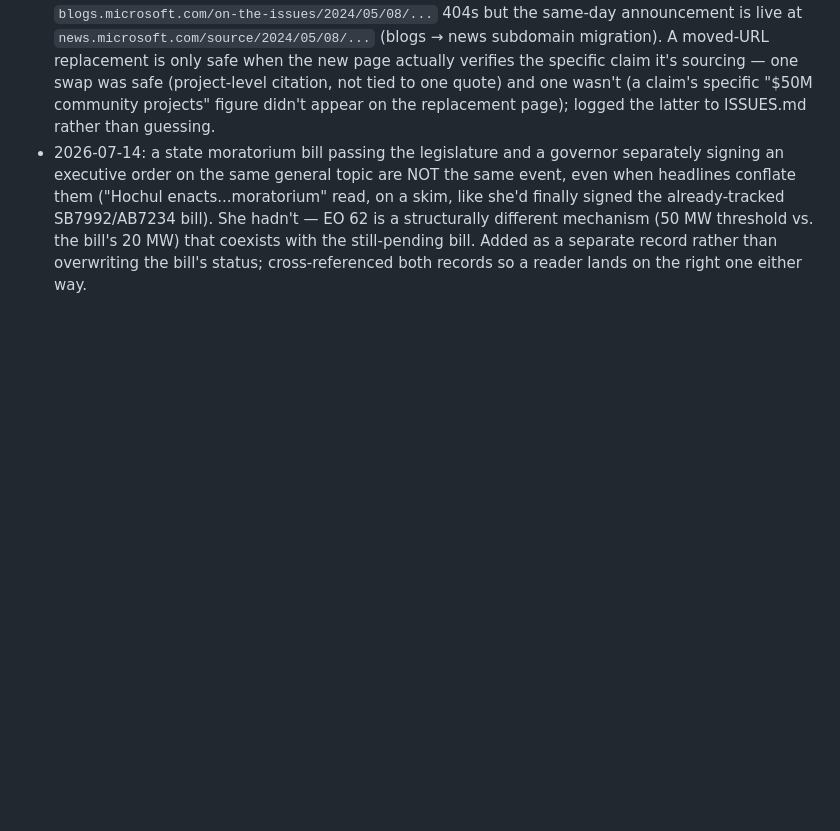
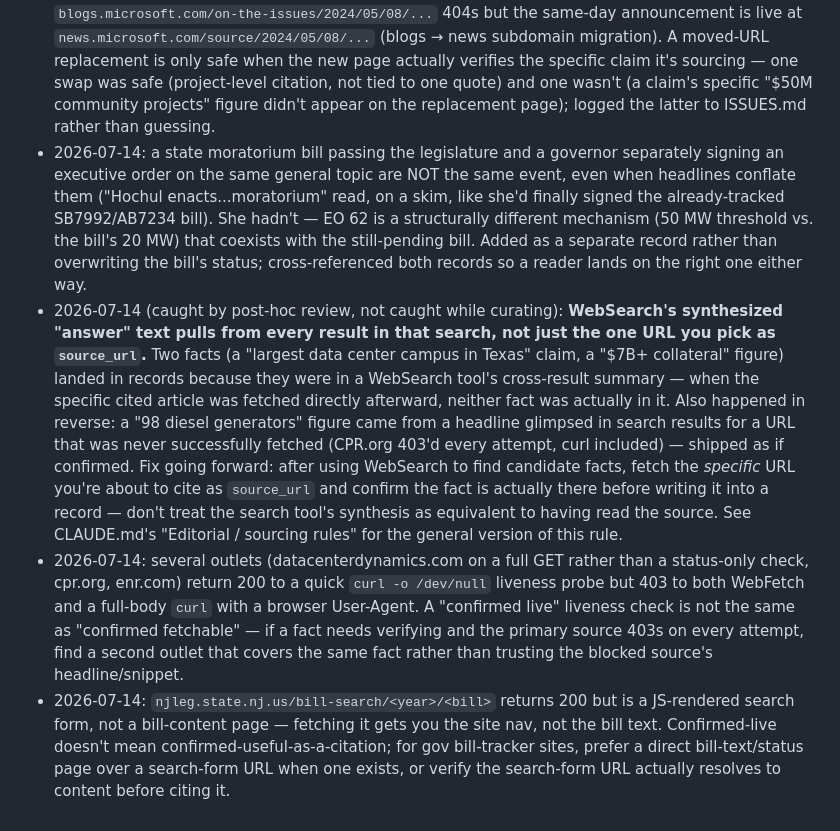
Before and after one commit to pranava0x0/datacentercommunitybenefits, a Markdown page: REFRESH.md, the part around the change. Drawn GitHub-style; blank space fills up the shorter version.

Commit message:
docs: capture session learnings from the review pass
- CLAUDE.md: sharpened the sourcing rule — a live source_url isn't the
  same as a verified claim. Two facts shipped in this session's data
  refresh because they were in a WebSearch tool's cross-result synthesis,
  not confirmed present in the specific article cited as their source.
- REFRESH.md: 3 new learned-pattern entries — the WebSearch-synthesis gap
  above, three outlets that 200 a liveness probe but 403 a full fetch
  (datacenterdynamics.com, cpr.org, enr.com), and njleg.state.nj.us's
  bill-search URLs being JS-rendered search forms rather than
  bill-content pages despite returning 200.
- ISSUES.md: added a "Code bugs" section (this file only had
  data-audit sections before) and logged the cdnjs e2e test dependency
  as Fixed, with root cause and the fixing commit.

Also promoted the two genuinely universal lessons (WebSearch-synthesis
verification, the page.add_init_script CDN-stub technique for Playwright)
to coding-best-practices/AGENTS.md — that repo isn't under git, so no
commit there, just the direct edits.

```diff
--- a/REFRESH.md
+++ b/REFRESH.md
@@ -386,3 +386,27 @@ Full detail: `connectors/README.md`.
   different mechanism (50 MW threshold vs. the bill's 20 MW) that coexists with the
   still-pending bill. Added as a separate record rather than overwriting the bill's status;
   cross-referenced both records so a reader lands on the right one either way.
+- 2026-07-14 (caught by post-hoc review, not caught while curating): **WebSearch's
+  synthesized "answer" text pulls from every result in that search, not just the one URL
+  you pick as `source_url`.** Two facts (a "largest data center campus in Texas" claim, a
+  "$7B+ collateral" figure) landed in records because they were in a WebSearch tool's
+  cross-result summary — when the specific cited article was fetched directly afterward,
+  neither fact was actually in it. Also happened in reverse: a "98 diesel generators"
+  figure came from a headline glimpsed in search results for a URL that was never
+  successfully fetched (CPR.org 403'd every attempt, curl included) — shipped as if
+  confirmed. Fix going forward: after using WebSearch to find candidate facts, fetch the
+  *specific* URL you're about to cite as `source_url` and confirm the fact is actually
+  there before writing it into a record — don't treat the search tool's synthesis as
+  equivalent to having read the source. See CLAUDE.md's "Editorial / sourcing rules" for
+  the general version of this rule.
+- 2026-07-14: several outlets (datacenterdynamics.com on a full GET rather than a
+  status-only check, cpr.org, enr.com) return 200 to a quick `curl -o /dev/null` liveness
+  probe but 403 to both WebFetch and a full-body `curl` with a browser User-Agent. A
+  "confirmed live" liveness check is not the same as "confirmed fetchable" — if a fact
+  needs verifying and the primary source 403s on every attempt, find a second outlet
+  that covers the same fact rather than trusting the blocked source's headline/snippet.
+- 2026-07-14: `njleg.state.nj.us/bill-search/<year>/<bill>` returns 200 but is a
+  JS-rendered search form, not a bill-content page — fetching it gets you the site nav,
+  not the bill text. Confirmed-live doesn't mean confirmed-useful-as-a-citation; for gov
+  bill-tracker sites, prefer a direct bill-text/status page over a search-form URL when
+  one exists, or verify the search-form URL actually resolves to content before citing it.
```
Also changed, not shown: CLAUDE.md (+1 -0 lines), ISSUES.md (+6 -0 lines).
